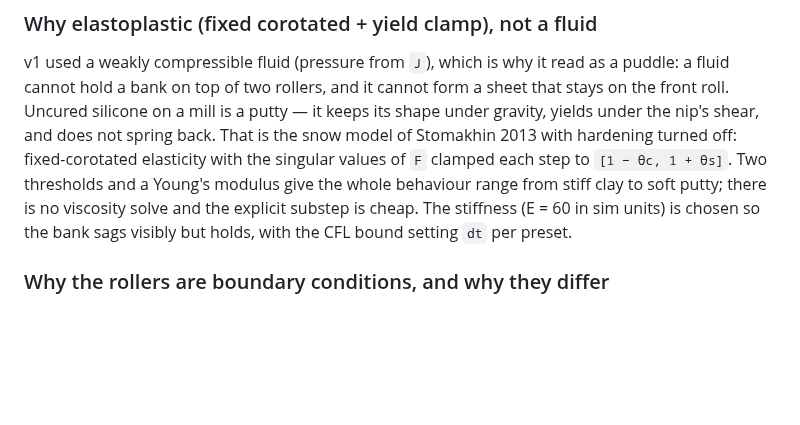
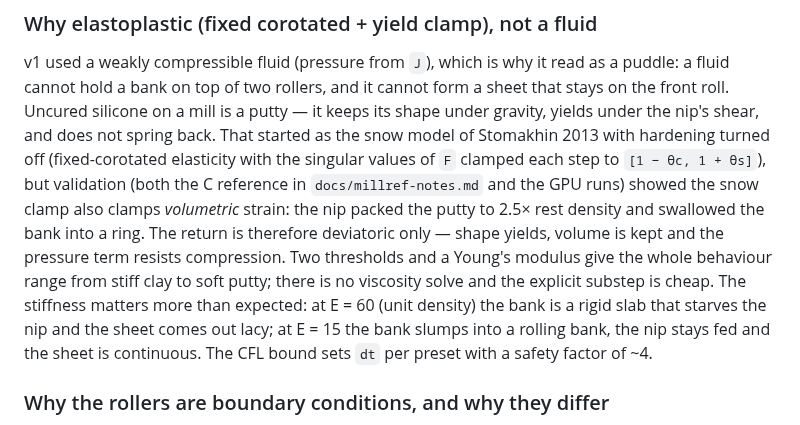
Before and after one commit to andrewboudreau/ColorMill, a Markdown page: docs/research.md, the part around the change. GitHub-like rendering; blank space fills up the shorter version.

```diff
--- a/docs/research.md
+++ b/docs/research.md
@@ -351,13 +351,19 @@ v1 used a weakly compressible fluid (pressure from `J`), which is why it read
 as a puddle: a fluid cannot hold a bank on top of two rollers, and it cannot
 form a sheet that stays on the front roll. Uncured silicone on a mill is a
 putty — it keeps its shape under gravity, yields under the nip's shear, and
-does not spring back. That is the snow model of Stomakhin 2013 with hardening
-turned off: fixed-corotated elasticity with the singular values of `F` clamped
-each step to `[1 − θc, 1 + θs]`. Two thresholds and a Young's modulus give the
-whole behaviour range from stiff clay to soft putty; there is no viscosity
-solve and the explicit substep is cheap. The stiffness (E = 60 in sim units)
-is chosen so the bank sags visibly but holds, with the CFL bound setting `dt`
-per preset.
+does not spring back. That started as the snow model of Stomakhin 2013 with
+hardening turned off (fixed-corotated elasticity with the singular values of
+`F` clamped each step to `[1 − θc, 1 + θs]`), but validation (both the C
+reference in `docs/millref-notes.md` and the GPU runs) showed the snow clamp
+also clamps *volumetric* strain: the nip packed the putty to 2.5× rest density
+and swallowed the bank into a ring. The return is therefore deviatoric only —
+shape yields, volume is kept and the pressure term resists compression. Two
+thresholds and a Young's modulus give the whole behaviour range from stiff
+clay to soft putty; there is no viscosity solve and the explicit substep is
+cheap. The stiffness matters more than expected: at E = 60 (unit density) the
+bank is a rigid slab that starves the nip and the sheet comes out lacy; at
+E = 15 the bank slumps into a rolling bank, the nip stays fed and the sheet is
+continuous. The CFL bound sets `dt` per preset with a safety factor of ~4.
 
 ### Why the rollers are boundary conditions, and why they differ
 
```
Also changed, not shown: README.md (+16 -8 lines), docs/screenshots/mill-low-2s.png (added), 1 other file.
